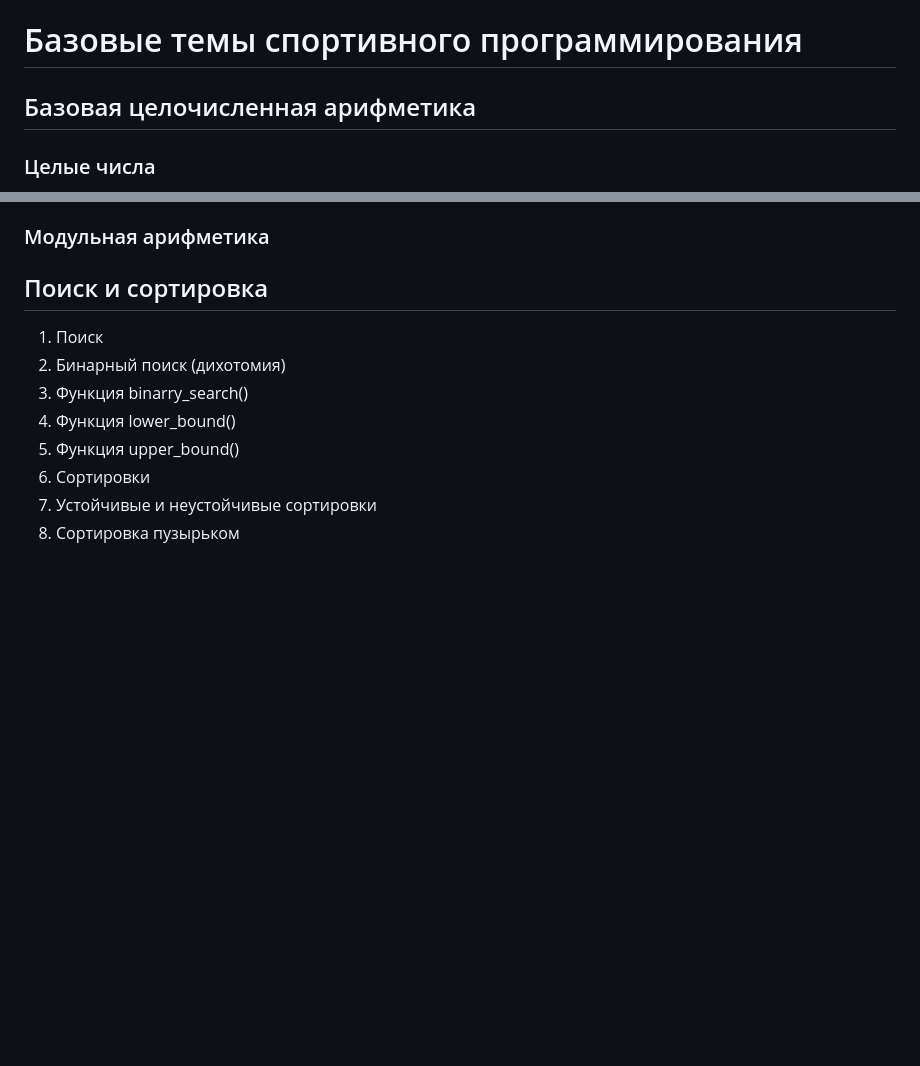
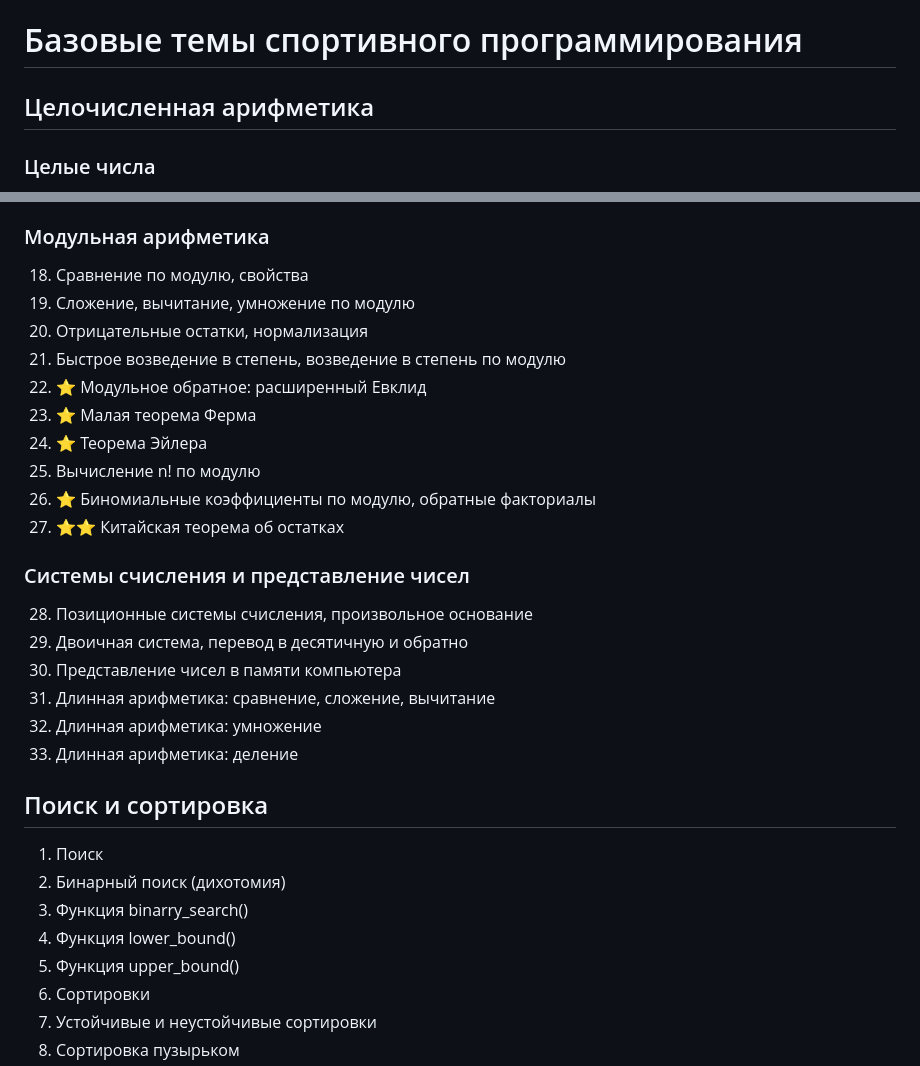
Before and after one commit to slutsk/tasks, a Markdown page: Q.md, 2 parts joined by grey strips. GitHub-like rendering; blank space fills up the shorter version.

```diff
--- a/Q.md
+++ b/Q.md
@@ -1,5 +1,5 @@
 # Базовые темы спортивного программирования
-## Базовая целочисленная арифметика
+## Целочисленная арифметика
 ### Целые числа
 1. Целочисленные типы: int, long long, unsigned, __int128
 2. Переполнение, противоположные числа, дополнительный код
@@ -22,7 +22,24 @@
 17. ⭐⭐ Проверка на простоту Миллера–Рабина
 
 ### Модульная арифметика
+18. Сравнение по модулю, свойства
+19. Сложение, вычитание, умножение по модулю
+20. Отрицательные остатки, нормализация
+21. Быстрое возведение в степень, возведение в степень по модулю
+22. ⭐ Модульное обратное: расширенный Евклид
+23. ⭐ Малая теорема Ферма
+24. ⭐ Теорема Эйлера
+25. Вычисление n! по модулю
+26. ⭐ Биномиальные коэффициенты по модулю, обратные факториалы
+27. ⭐⭐ Китайская теорема об остатках
 
+### Системы счисления и представление чисел
+28. Позиционные системы счисления, произвольное основание
+29. Двоичная система, перевод в десятичную и обратно
+30. Представление чисел в памяти компьютера
+31. Длинная арифметика: сравнение, сложение, вычитание
+32. Длинная арифметика: умножение
+33. Длинная арифметика: деление
 
 ## Поиск и сортировка
 1. Поиск
```
